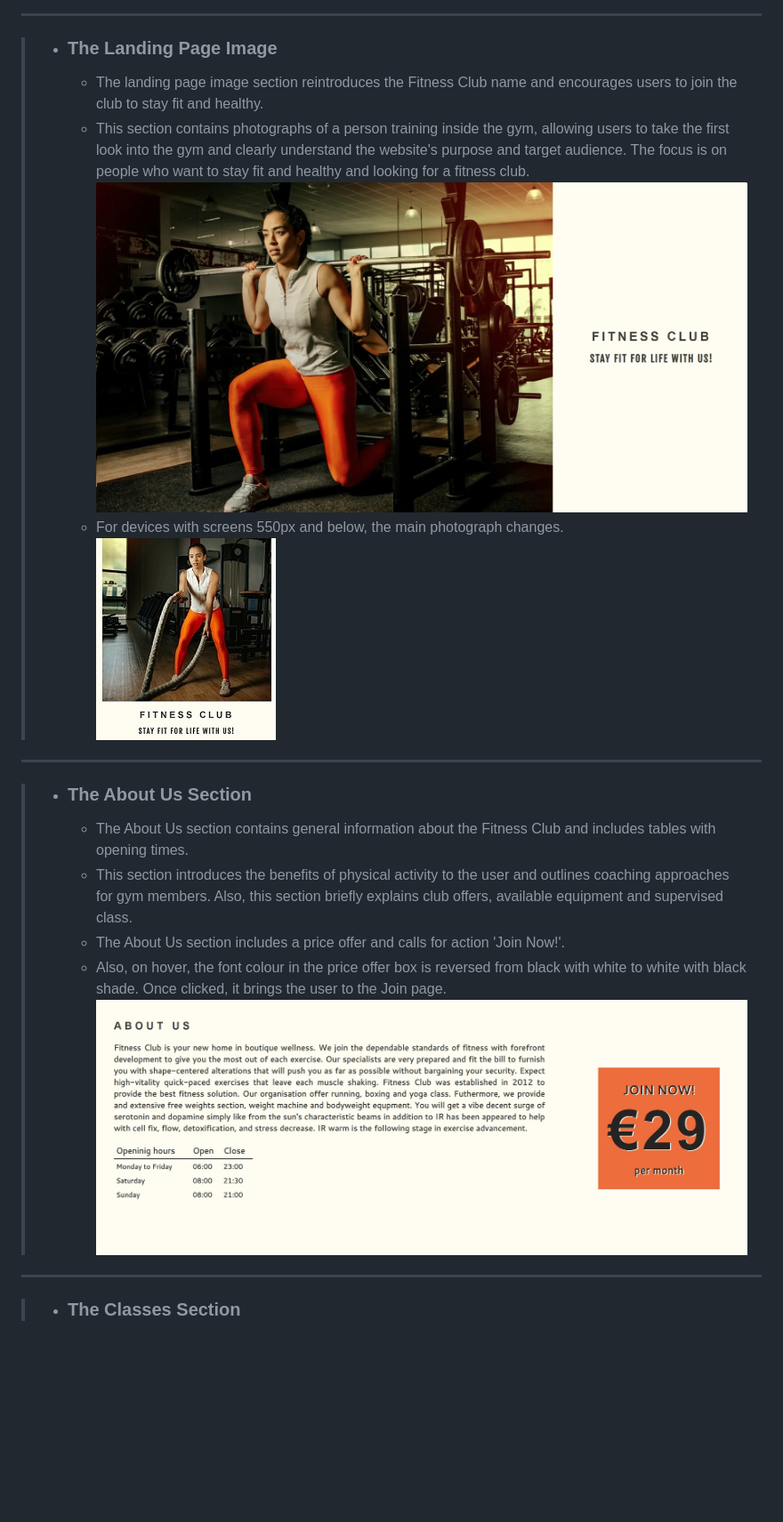
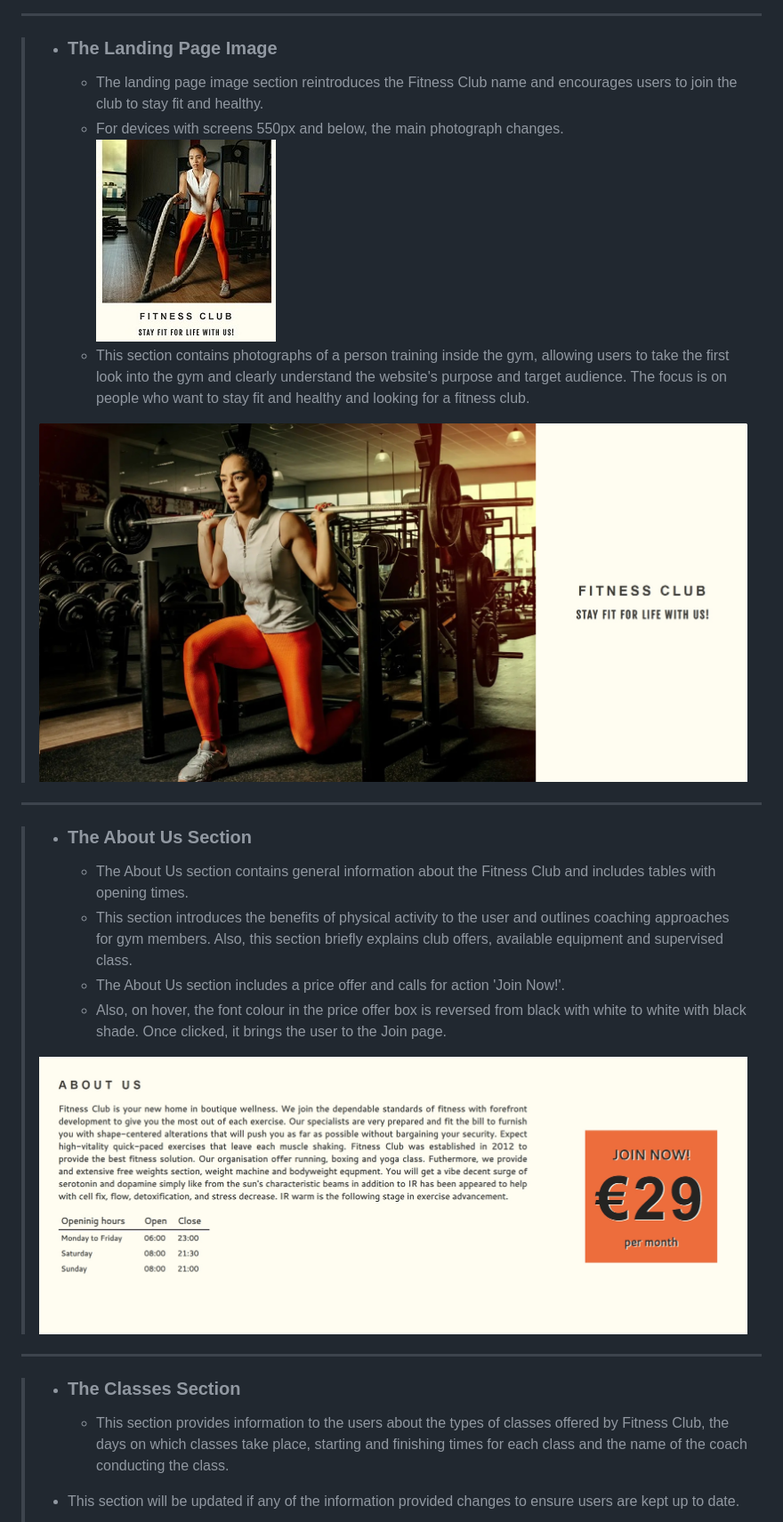
Before and after one commit to ObiOne84/fitness-club, a Markdown page: README.md, the part around the change printed below. Shown: that part at 89% size. Rendered like a GitHub page; blank space fills up the shorter version.

```diff
--- a/README.md
+++ b/README.md
@@ -29,9 +27,12 @@ https://obione84.github.io/fitness-club/index.html
 > - ### **The Landing Page Image** ###
 >
 >   - The landing page image section reintroduces the Fitness Club name and encourages users to join the club to stay fit and healthy.
->   - This section contains photographs of a person training inside the gym, allowing users to take the first look into the gym and clearly understand the website's purpose and target audience. The focus is on people who want to stay fit and healthy and looking for a fitness club.![Landing page image](/assets/screenshots/hero-image.jpg)
 >   - For devices with screens 550px and below, the main photograph changes.
 > ![Landing page image for mobile devices](/assets/screenshots/hero-image-mobile.jpg)
+>   - This section contains photographs of a person training inside the gym, allowing users to take the first look into the gym and clearly understand the website's purpose and target audience. The focus is on people who want to stay fit and healthy and looking for a fitness club.
+>
+> ![Landing page image](/assets/screenshots/hero-image.jpg)
+>
 ---
 
 > - ### **The About Us Section** ###
@@ -40,9 +41,13 @@ https://obione84.github.io/fitness-club/index.html
 >   - This section introduces the benefits of physical activity to the user and outlines coaching approaches for gym members. Also, this section briefly explains club offers, available equipment and supervised class.
 >   - The About Us section includes a price offer and calls for action 'Join Now!'.
 >   - Also, on hover, the font colour in the price offer box is reversed from black with white to white with black shade. Once clicked, it brings the user to the Join page.
+>
 > ![Screenshot of about us section](/assets/screenshots/about-us-section.jpg)
+>
 ---
 
 > - ### **The Classes Section** ###
 >
+>   - This section provides information to the users about the types of classes offered by Fitness Club, the days on which classes take place, starting and finishing times for each class and the name of the coach conducting the class.
+> - This section will be updated if any of the information provided changes to ensure users are kept up to date.
 >
```
Also changed, not shown: other parts of README.md (+13 -4 lines), assets/screenshots/classes-section.jpg (added), assets/screenshots/footer-image.jpg (added).
